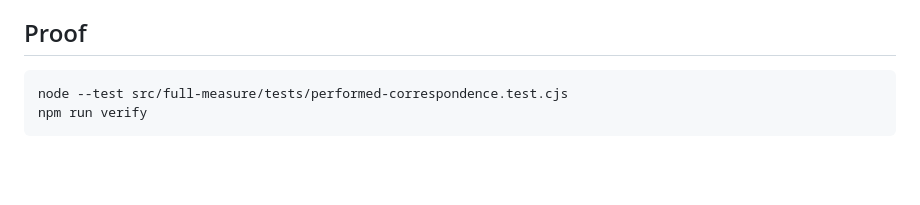
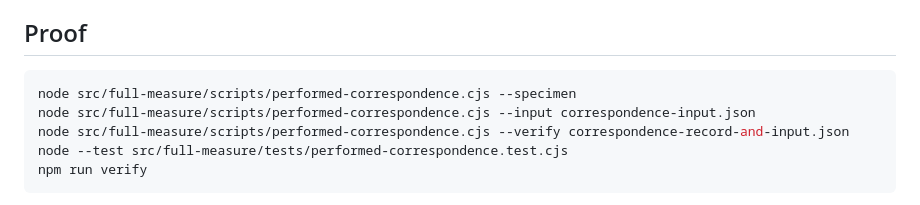
Before and after one commit to the-static-collective/the-haunted-toaster, a Markdown page: docs/NEXTGEN_TOASTER_025_PERFORMED_CORRESPONDENCE.md, the part around the change. Drawn GitHub-style; blank space fills up the shorter version.

Commit message:
docs(nextgen-025): expose runnable specimen and verification commands

````diff
--- a/docs/NEXTGEN_TOASTER_025_PERFORMED_CORRESPONDENCE.md
+++ b/docs/NEXTGEN_TOASTER_025_PERFORMED_CORRESPONDENCE.md
@@ -51,6 +51,9 @@ Performance hashes are carried from supplied witnesses; they are not misrepresen
 ## Proof
 
 ```bash
+node src/full-measure/scripts/performed-correspondence.cjs --specimen
+node src/full-measure/scripts/performed-correspondence.cjs --input correspondence-input.json
+node src/full-measure/scripts/performed-correspondence.cjs --verify correspondence-record-and-input.json
 node --test src/full-measure/tests/performed-correspondence.test.cjs
 npm run verify
 ```
````
